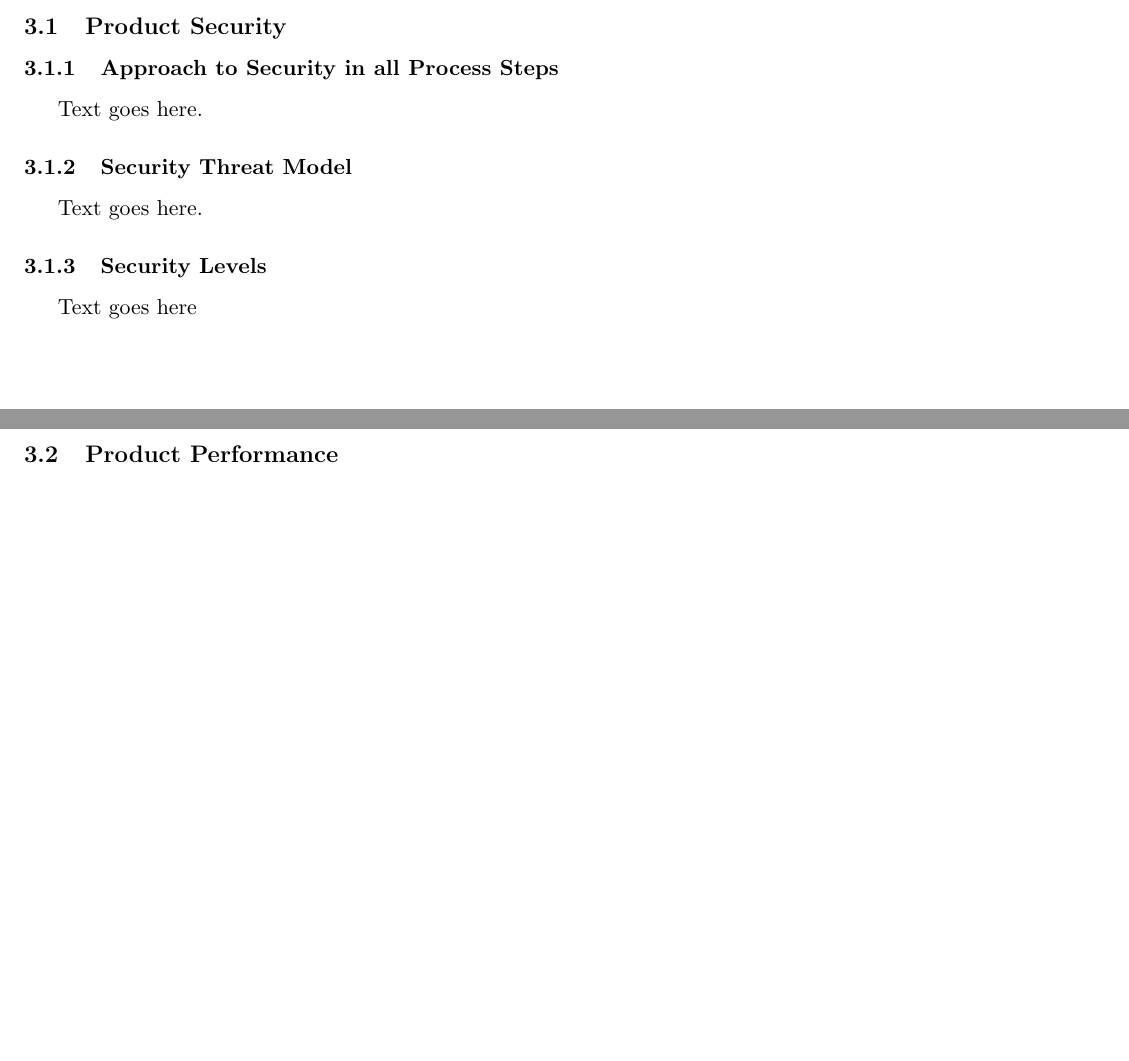
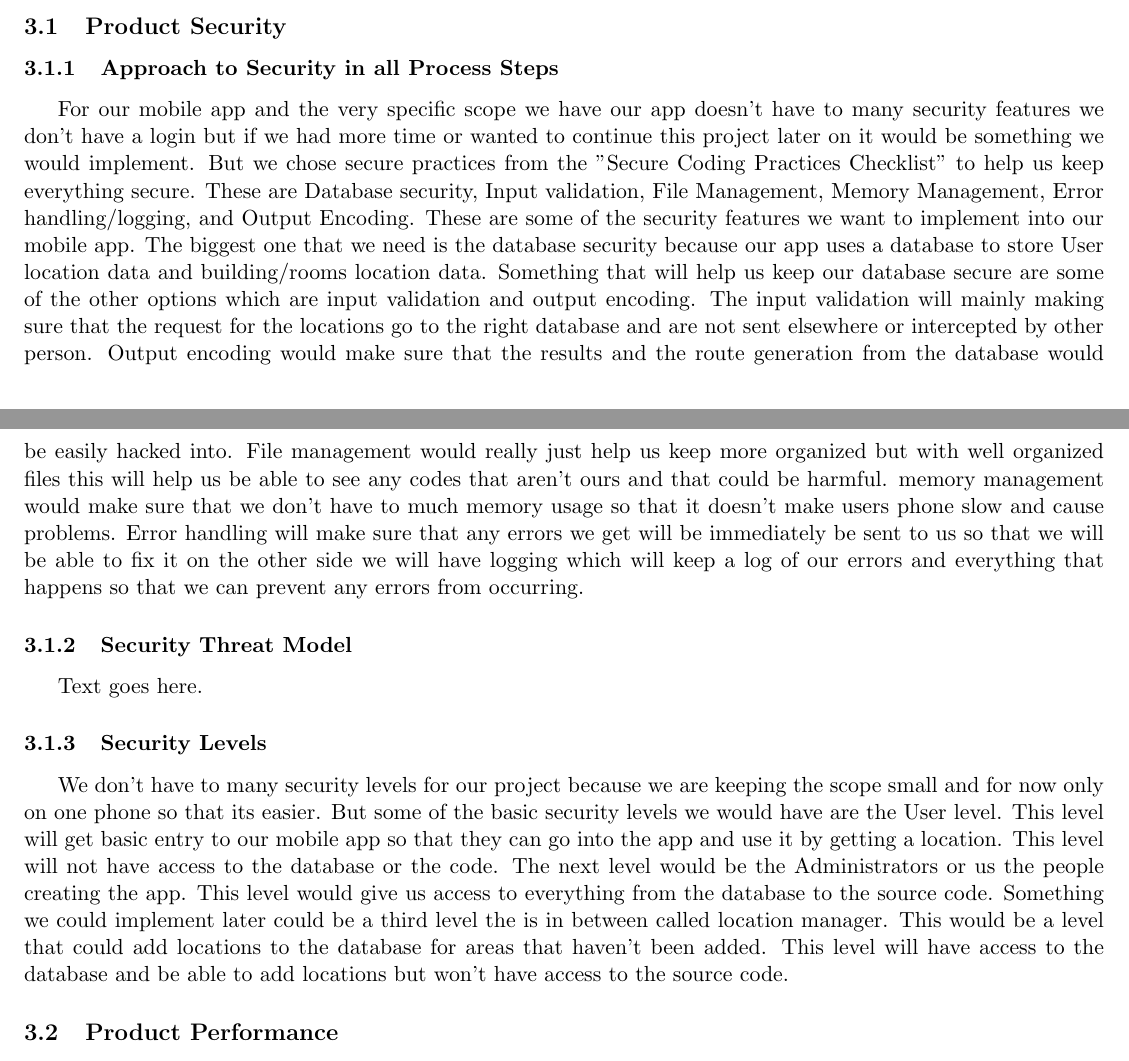
Before and after one commit to kadenhunt/TopperNav, a LaTeX document (docs/Organization___Technical_docs/Technical Documentation.tex): two parts of pages 16 and 17 of 19, joined at a grey line, cut so that both start at the same text, the shorter picture padded with empty space. Compiled offline with pdfLaTeX.

Commit message:
Did security section and almost finished version control

```diff
--- a/docs/Organization___Technical_docs/Technical Documentation.tex
+++ b/docs/Organization___Technical_docs/Technical Documentation.tex
@@ -535,7 +535,8 @@ Overall, the systems UX focuses on speed, clarity, and easy use. Making it an ef
 \subsubsection{Approach to Security in all Process Steps}
 %200 words
 %Describe how your team modified the original technical document to address security issues in the Requirements, Modeling and Design, and Implementation sections.
-Text goes here.
+
+For our mobile app and the very specific scope we have our app doesn't have to many security features we don't have a login but if we had more time or wanted to continue this project later on it would be something we would implement. But we chose secure practices from the "Secure Coding Practices Checklist" to help us keep everything secure. These are Database security, Input validation, File Management, Memory Management, Error handling/logging, and Output Encoding. These are some of the security features we want to implement into our mobile app. The biggest one that we need is the database security because our app uses a database to store User location data and building/rooms location data. Something that will help us keep our database secure are some of the other options which are input validation and output encoding. The input validation will mainly making sure that the request for the locations go to the right database and are not sent elsewhere or intercepted by other person. Output encoding would make sure that the results and the route generation from the database would be easily hacked into. File management would really just help us keep more organized but with well organized files this will help us be able to see any codes that aren't ours and that could be harmful. memory management would make sure that we don't have to much memory usage so that it doesn't make users phone slow and cause problems. Error handling will make sure that any errors we get will be immediately be sent to us so that we will be able to fix it on the other side we will have logging which will keep a log of our errors and everything that happens so that we can prevent any errors from occurring.
 
 
 \subsubsection{Security Threat Model}
@@ -546,7 +547,8 @@ Text goes here.
 \subsubsection{Security Levels}
 %150 words
 %Describe the different security levels for general users and administrators.  Also describe the authentication/authorization techniques for users of the software product.
-Text goes here
+
+We don't have to many security levels for our project because we are keeping the scope small and for now only on one phone so that its easier. But some of the basic security levels we would have are the User level. This level will get basic entry to our mobile app so that they can go into the app and use it by getting a location. This level will not have access to the database or the code. The next level would be the Administrators or us the people creating the app. This level would give us access to everything from the database to the source code. Something we could implement later could be a third level the is in between called location manager. This would be a level that could add locations to the database for areas that haven't been added. This level will have access to the database and be able to add locations but won't have access to the source code.
 
 %---------------------------End Product Security-------------------------------------------------
 
```
Also changed, not shown: docs/Organization___Technical_docs/Technical Documentation.pdf, docs/Organization___Technical_docs/Technical Documentation.tex (2 more changed lines), 4 other files.
